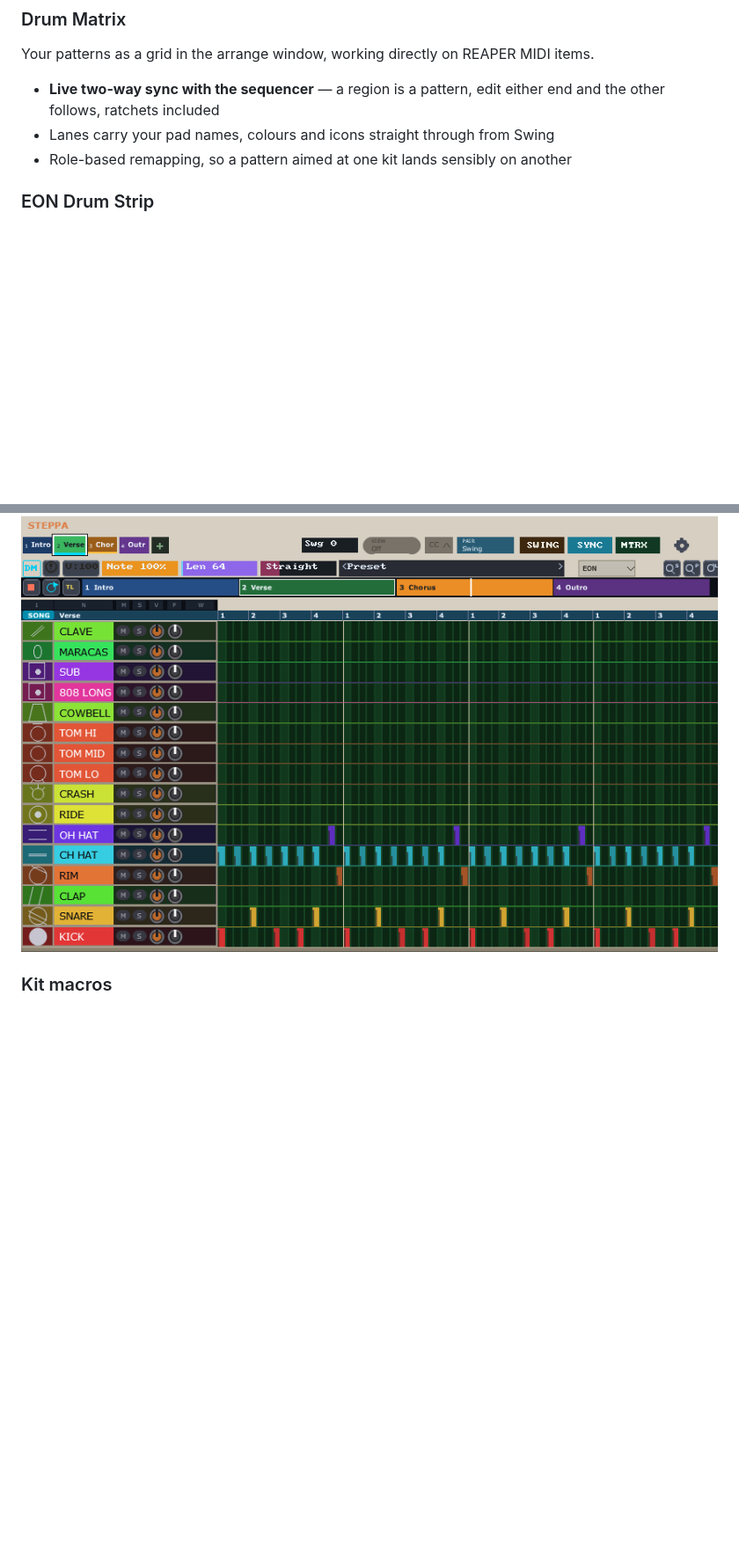
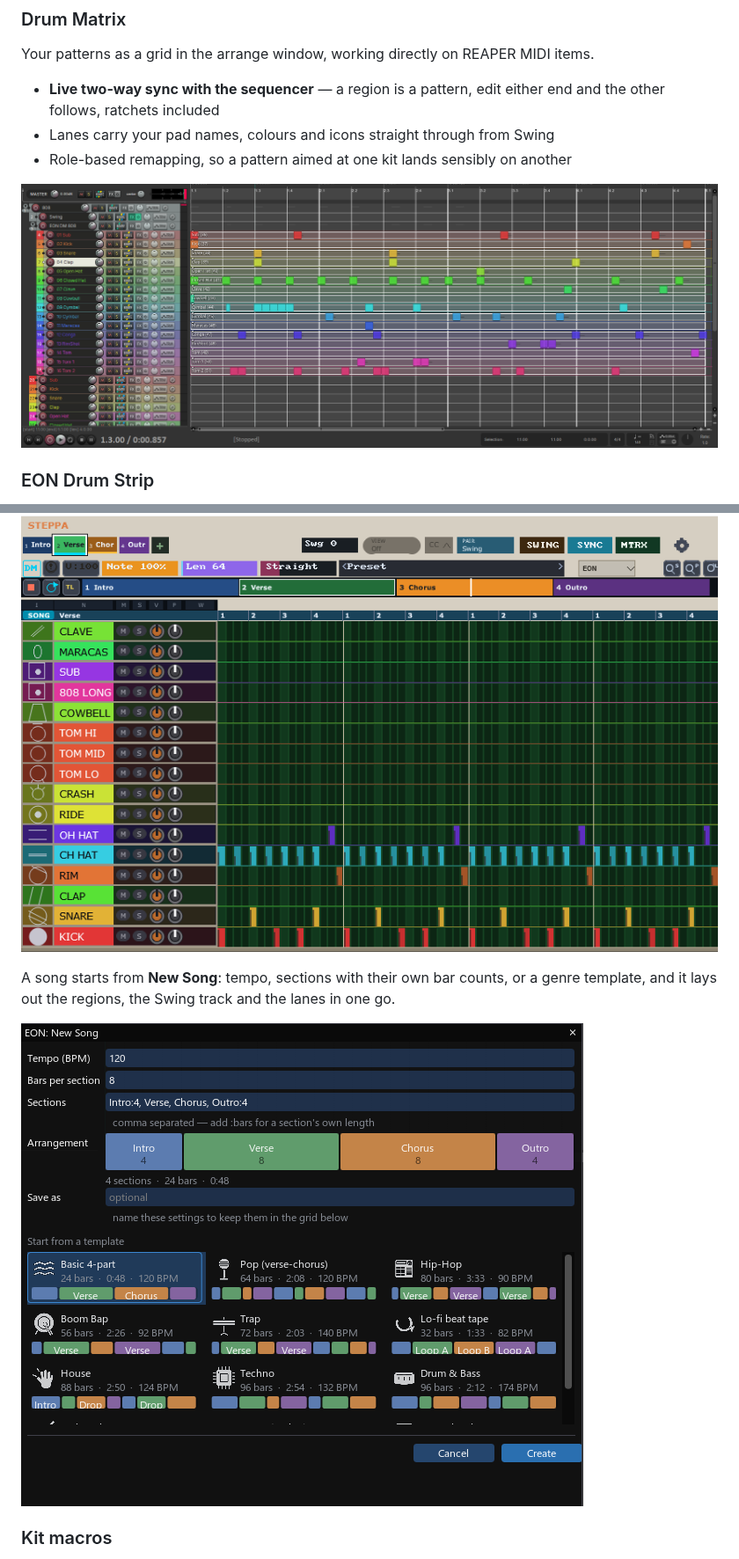
Before and after one commit to EON-Audio/swing, a Markdown page: WHATS_NEW.md, 2 parts joined by grey strips. Shown at 88% size. GitHub-like rendering; pictures changed too: screenshots/dm_arrange.png (added), screenshots/new_song.png (added); blank space fills up the shorter version.

Commit message:
Front page: Drum Matrix, rack dialog, New Song, dock layouts, note picker

```diff
--- a/WHATS_NEW.md
+++ b/WHATS_NEW.md
@@ -82,6 +82,8 @@ MIDI items.
   end and the other follows, ratchets included
 - Lanes carry your pad names, colours and icons straight through from Swing
 - Role-based remapping, so a pattern aimed at one kit lands sensibly on another
+
+![The Drum Matrix in the arrange](screenshots/dm_arrange.png)
 
 ### EON Drum Strip
 
@@ -255,6 +264,12 @@ block for its menu, hold one to listen. Zoom to a section or to the whole
 song from the strip, and the arrange scrolls the kit tracks into view.
 
 ![Steppa with the song strip](screenshots/steppa_song.png)
+
+A song starts from **New Song**: tempo, sections with their own bar counts,
+or a genre template, and it lays out the regions, the Swing track and the
+lanes in one go.
+
+![EON: New Song](screenshots/new_song.png)
 
 ### Kit macros
 
```
Also changed, not shown: other parts of WHATS_NEW.md (+7 -0 lines), README.md (+10 -0 lines), screenshots/dock_layout.png (added), screenshots/note_picker.png (added), screenshots/rack_dialog.png (added).
